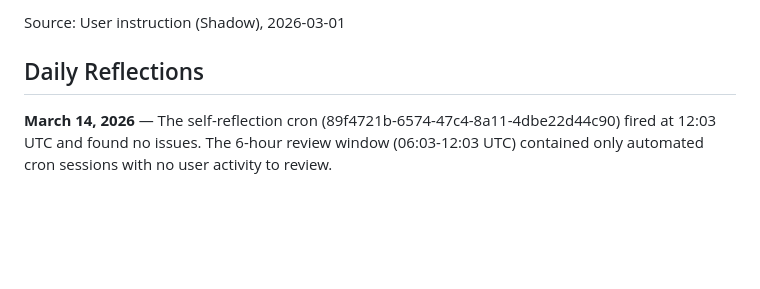
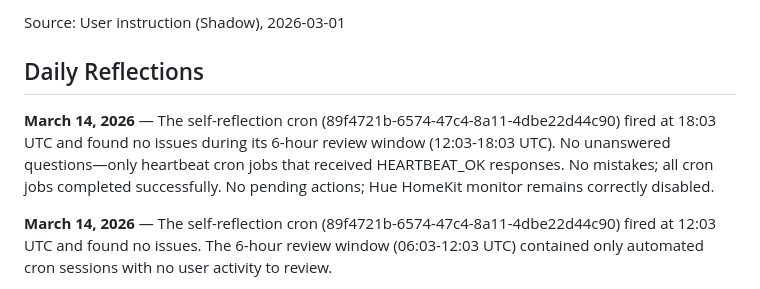
Before and after one commit to pastel0510/dashboard, a Markdown page: MEMORY.md, the part around the change. GitHub-like rendering; blank space fills up the shorter version.

```diff
--- a/MEMORY.md
+++ b/MEMORY.md
@@ -27,6 +27,8 @@ Source: User instruction (Shadow), 2026-03-01
 
 ## Daily Reflections
 
+**March 14, 2026** — The self-reflection cron (89f4721b-6574-47c4-8a11-4dbe22d44c90) fired at 18:03 UTC and found no issues during its 6-hour review window (12:03-18:03 UTC). No unanswered questions—only heartbeat cron jobs that received HEARTBEAT_OK responses. No mistakes; all cron jobs completed successfully. No pending actions; Hue HomeKit monitor remains correctly disabled.
+
 **March 14, 2026** — The self-reflection cron (89f4721b-6574-47c4-8a11-4dbe22d44c90) fired at 12:03 UTC and found no issues. The 6-hour review window (06:03-12:03 UTC) contained only automated cron sessions with no user activity to review.
 
 **March 13, 2026** — The self-reflection cron job (89f4721b-6574-47c4-8a11-4dbe22d44c90) issue has been resolved. After multiple failed attempts to access main session messages via the sessions_history tool, the cron discovered it can read session transcript files directly from the filesystem (`/home/riverbank1229/.openclaw/agents/main/sessions/*.jsonl`). A run at 21:03 UTC on March 12th successfully reviewed the last 6 hours of messages and found no unanswered questions, mistakes, or pending actions requiring follow-up.
```
Also changed, not shown: HEARTBEAT.md (+1 -1 lines).
